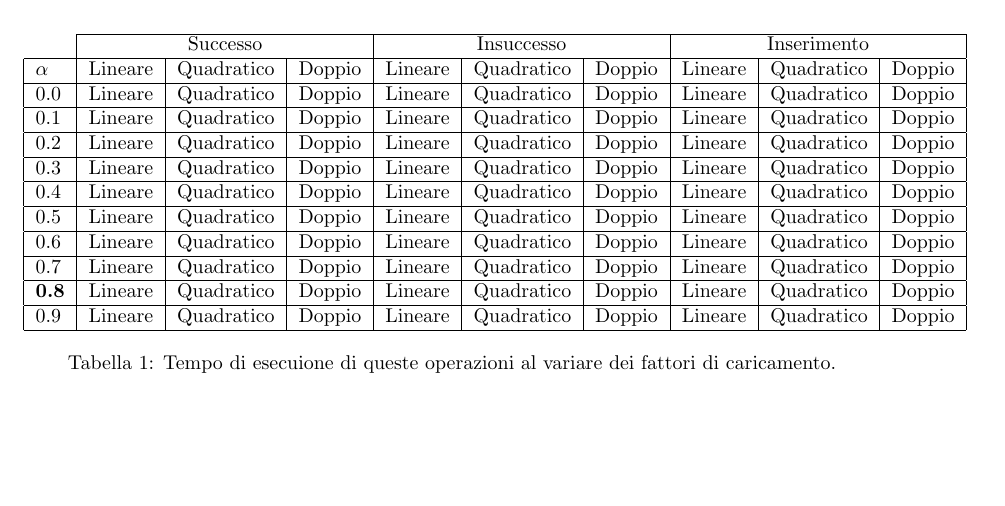
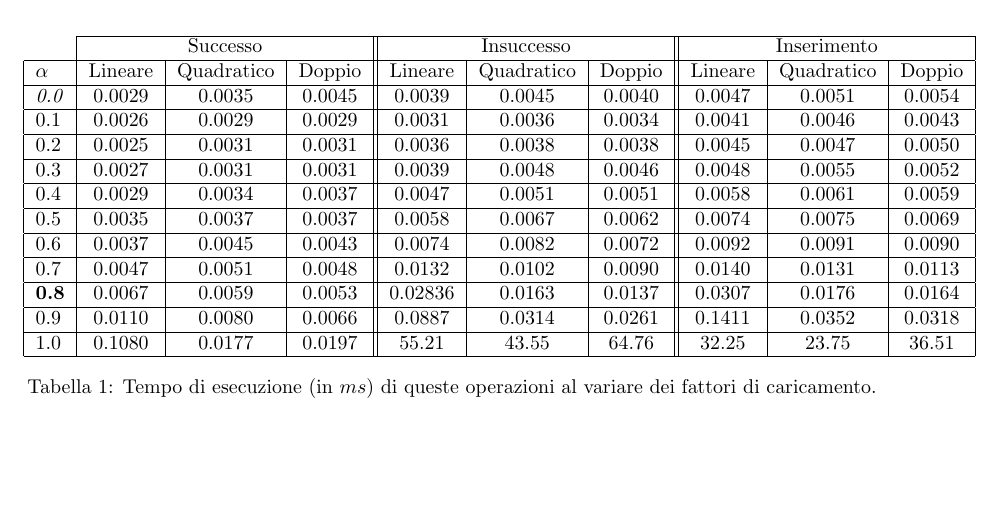
Before and after one commit to LucchesiCarlo/Laboratori_Algoritmi, a LaTeX document (Relazione/Relazione_Carlo_Lucchesi_Hash_Table.tex): part of page 20 of 23, cut so that both start at the same text, the shorter picture padded with empty space. Compiled offline with pdfLaTeX.

Commit message:
Conclusione del laboratorio. Aggiunta della tabella nella relazione e conclusione del notebook.

```diff
--- a/Relazione/Relazione_Carlo_Lucchesi_Hash_Table.tex
+++ b/Relazione/Relazione_Carlo_Lucchesi_Hash_Table.tex
@@ -657,36 +657,38 @@ Come riportato in figura \ref{fig:Confronto_coefficienti} possiamo notare che so
 
 \begin{center}
 \begin{table}[H]
-\begin{tabular}{l|l|l|l|l|l|l|l|l|l|}
+\begin{tabular}{c|c|c|c||c|c|c||c|c|c|}
 %\hline
 \cline{2-10}
-& \multicolumn{3}{c|}{Successo} & \multicolumn{3}{c|}{Insuccesso} & \multicolumn{3}{c|}{Inserimento} \\
+& \multicolumn{3}{c||}{Successo} & \multicolumn{3}{c||}{Insuccesso} & \multicolumn{3}{c|}{Inserimento} \\
 \hline
 \multicolumn{1}{|l|}{$\alpha$} & Lineare & Quadratico & Doppio & Lineare & Quadratico & Doppio  & Lineare & Quadratico & Doppio \\
 \hline
-\multicolumn{1}{|l|}{0.0} & Lineare & Quadratico & Doppio & Lineare & Quadratico & Doppio  & Lineare & Quadratico & Doppio \\
+\multicolumn{1}{|l|}{\emph{0.0}} & 0.0029 & 0.0035 & 0.0045 & 0.0039 & 0.0045 & 0.0040 & 0.0047 & 0.0051 & 0.0054 \\
 \hline
-\multicolumn{1}{|l|}{0.1} & Lineare & Quadratico & Doppio & Lineare & Quadratico & Doppio  & Lineare & Quadratico & Doppio \\
+\multicolumn{1}{|l|}{0.1} & 0.0026 & 0.0029 & 0.0029 & 0.0031 & 0.0036 & 0.0034 & 0.0041 & 0.0046 & 0.0043 \\
 \hline
-\multicolumn{1}{|l|}{0.2} & Lineare & Quadratico & Doppio & Lineare & Quadratico & Doppio  & Lineare & Quadratico & Doppio \\
+\multicolumn{1}{|l|}{0.2} & 0.0025 & 0.0031 & 0.0031 & 0.0036 & 0.0038 & 0.0038 & 0.0045 & 0.0047 & 0.0050 \\
 \hline
-\multicolumn{1}{|l|}{0.3} & Lineare & Quadratico & Doppio & Lineare & Quadratico & Doppio  & Lineare & Quadratico & Doppio \\
+\multicolumn{1}{|l|}{0.3} & 0.0027 & 0.0031 & 0.0031 & 0.0039 & 0.0048 & 0.0046 & 0.0048 & 0.0055 & 0.0052 \\
 \hline
-\multicolumn{1}{|l|}{0.4} & Lineare & Quadratico & Doppio & Lineare & Quadratico & Doppio  & Lineare & Quadratico & Doppio \\
+\multicolumn{1}{|l|}{0.4} & 0.0029 & 0.0034 & 0.0037 & 0.0047 & 0.0051 & 0.0051 & 0.0058 & 0.0061 & 0.0059 \\
 \hline
-\multicolumn{1}{|l|}{0.5} & Lineare & Quadratico & Doppio & Lineare & Quadratico & Doppio  & Lineare & Quadratico & Doppio \\
+\multicolumn{1}{|l|}{0.5} & 0.0035 & 0.0037 & 0.0037 & 0.0058 & 0.0067 & 0.0062 & 0.0074 & 0.0075 & 0.0069 \\
 \hline
-\multicolumn{1}{|l|}{0.6} & Lineare & Quadratico & Doppio & Lineare & Quadratico & Doppio  & Lineare & Quadratico & Doppio \\
+\multicolumn{1}{|l|}{0.6} & 0.0037 & 0.0045 & 0.0043 & 0.0074 & 0.0082 & 0.0072 & 0.0092 & 0.0091 & 0.0090 \\
 \hline
-\multicolumn{1}{|l|}{0.7} & Lineare & Quadratico & Doppio & Lineare & Quadratico & Doppio  & Lineare & Quadratico & Doppio \\
+\multicolumn{1}{|l|}{0.7} & 0.0047 & 0.0051 & 0.0048 & 0.0132 & 0.0102 & 0.0090 & 0.0140 & 0.0131 & 0.0113 \\
 \hline
-\multicolumn{1}{|l|}{\textbf{0.8}} & Lineare & Quadratico & Doppio & Lineare & Quadratico & Doppio  & Lineare & Quadratico & Doppio \\
+\multicolumn{1}{|l|}{\textbf{0.8}} & 0.0067 & 0.0059 & 0.0053 & 0.02836 & 0.0163 & 0.0137 & 0.0307 & 0.0176 & 0.0164 \\
 \hline
-\multicolumn{1}{|l|}{0.9} & Lineare & Quadratico & Doppio & Lineare & Quadratico & Doppio  & Lineare & Quadratico & Doppio \\
+\multicolumn{1}{|l|}{0.9} & 0.0110 & 0.0080 & 0.0066 & 0.0887 & 0.0314 & 0.0261 & 0.1411 & 0.0352 & 0.0318 \\
+\hline
+\multicolumn{1}{|l|}{1.0} & 0.1080 & 0.0177 & 0.0197 & 55.21 & 43.55 & 64.76 & 32.25 & 23.75 & 36.51 \\
 \hline
 \end{tabular}
+\caption{Tempo di esecuzione (in $ms$) di queste operazioni al variare dei fattori di caricamento.}
 \label{tab:Confronto_tempi}
-\caption{Tempo di esecuione di queste operazioni al variare dei fattori di caricamento.}
 \end{table}
 \end{center}
 
```
Also changed, not shown: Relazione/Relazione_Carlo_Lucchesi_Hash_Table.tex (7 more changed lines), 1 other file.
